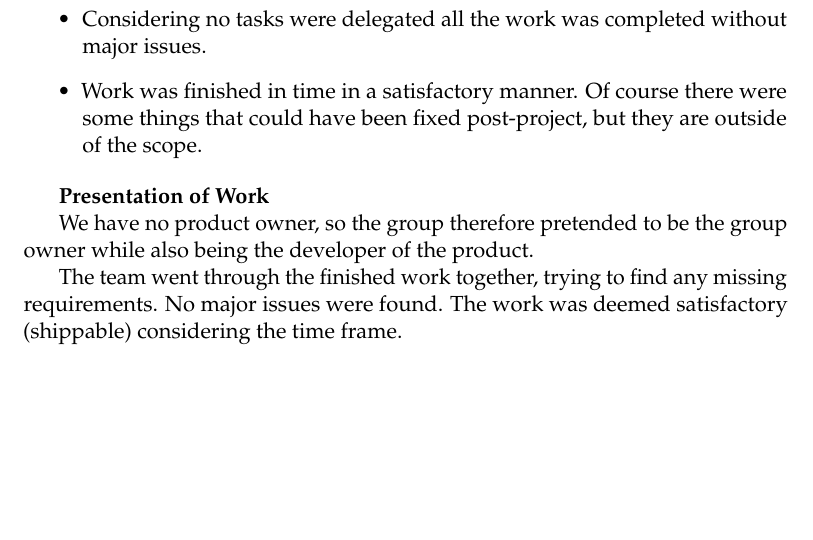
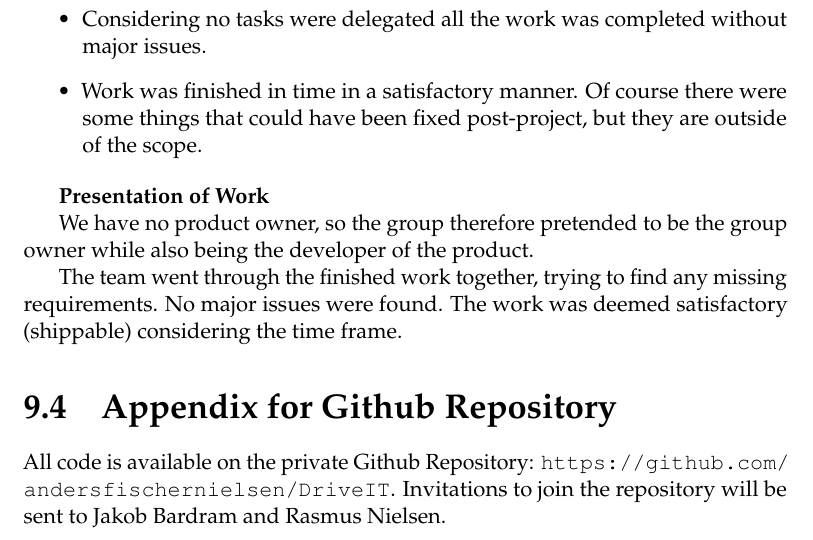
Before and after one commit to andersfischernielsen/DriveIT, a LaTeX book (documentation/tex/main.tex, which reads documentation/tex/Appendices-Part/Appendices-Appendices-4Appendix.tex): part of page 90 of 90, cut so that both start at the same text, the shorter picture padded with empty space. Compiled offline with pdfLaTeX; an older LaTeX class or package is replaced by its successor.

Commit message:
Added an appendix for the github repository

```diff
--- /dev/null
+++ b/documentation/tex/Appendices-Part/Appendices-Appendices-4Appendix.tex
@@ -0,0 +1,2 @@
+\section{Appendix for Github Repository}
+All code is available on the private Github Repository: \url{https://github.com/andersfischernielsen/DriveIT}. Invitations to join the repository will be sent to Jakob Bardram and Rasmus Nielsen.
```
Also changed, not shown: documentation/tex/Appendices-Part/Appendices-Appendices.tex (+1 -0 lines).
